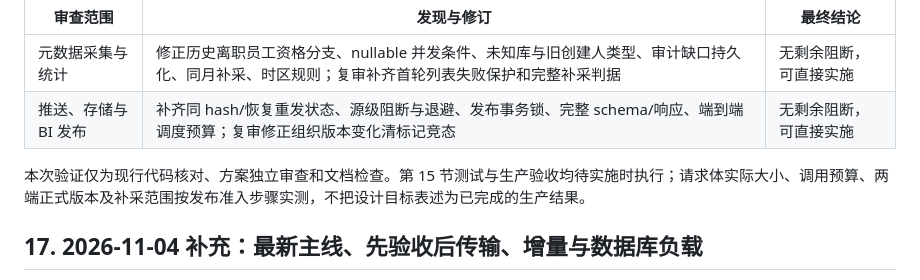
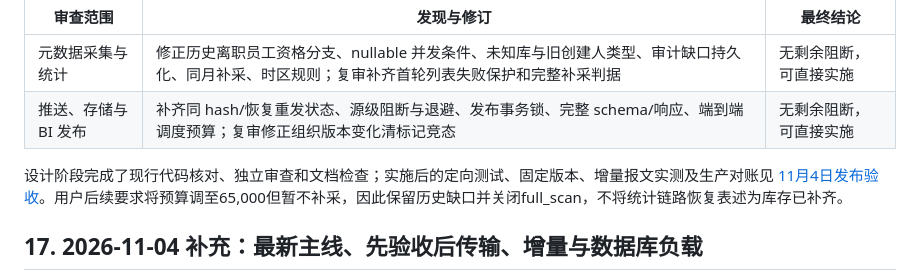
Before and after one commit to Max0314/dingtalk_knowledge_governance, a Markdown page: docs/bi-center-push-and-metadata-collection-plan.md, the part around the change. Rendered like a GitHub page.

```diff
--- a/docs/bi-center-push-and-metadata-collection-plan.md
+++ b/docs/bi-center-push-and-metadata-collection-plan.md
@@ -453,7 +453,7 @@ GET data 仅含 sourceId、acceptedSequence、acceptedSnapshotId、contentHash
 | 元数据采集与统计 | 修正历史离职员工资格分支、nullable 并发条件、未知库与旧创建人类型、审计缺口持久化、同月补采、时区规则；复审补齐首轮列表失败保护和完整补采判据 | 无剩余阻断，可直接实施 |
 | 推送、存储与 BI 发布 | 补齐同 hash/恢复重发状态、源级阻断与退避、发布事务锁、完整 schema/响应、端到端调度预算；复审修正组织版本变化清标记竞态 | 无剩余阻断，可直接实施 |
 
-本次验证仅为现行代码核对、方案独立审查和文档检查。第 15 节测试与生产验收均待实施时执行；请求体实际大小、调用预算、两端正式版本及补采范围按发布准入步骤实测，不把设计目标表述为已完成的生产结果。
+设计阶段完成了现行代码核对、独立审查和文档检查；实施后的定向测试、固定版本、增量报文实测及生产对账见 [11月4日发布验收](reviews/2026-11-04-statistics-push.md)。用户后续要求将预算调至65,000但暂不补采，因此保留历史缺口并关闭full_scan，不将统计链路恢复表述为库存已补齐。
 
 ## 17. 2026-11-04 补充：最新主线、先验收后传输、增量与数据库负载
 
```
Also changed, not shown: docs/reviews/2026-11-04-statistics-push.md (+20 -1 lines).
